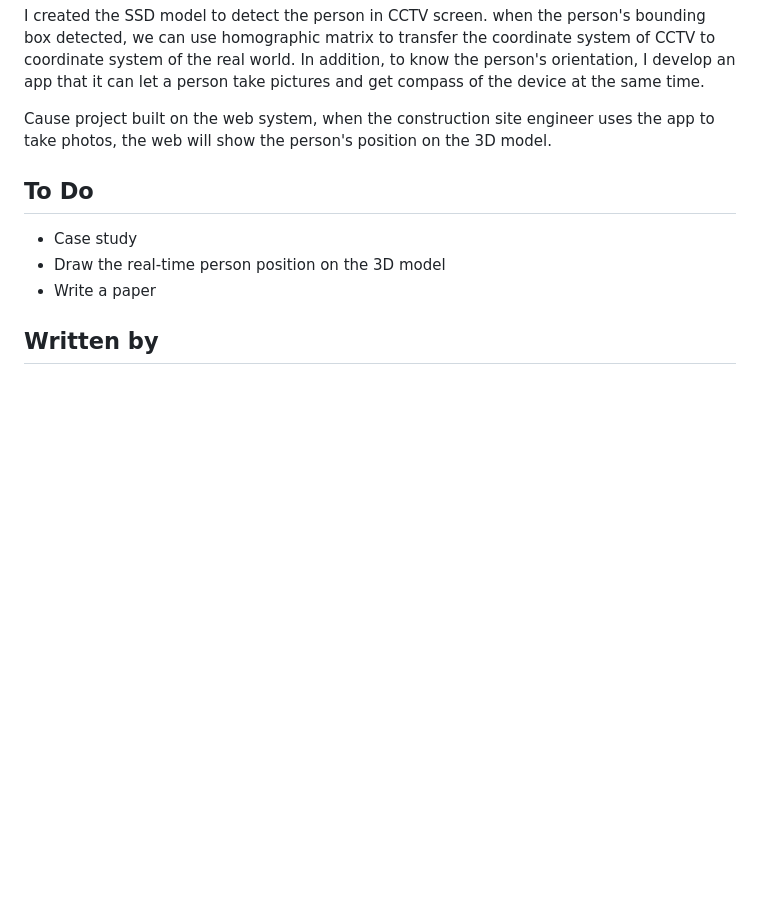
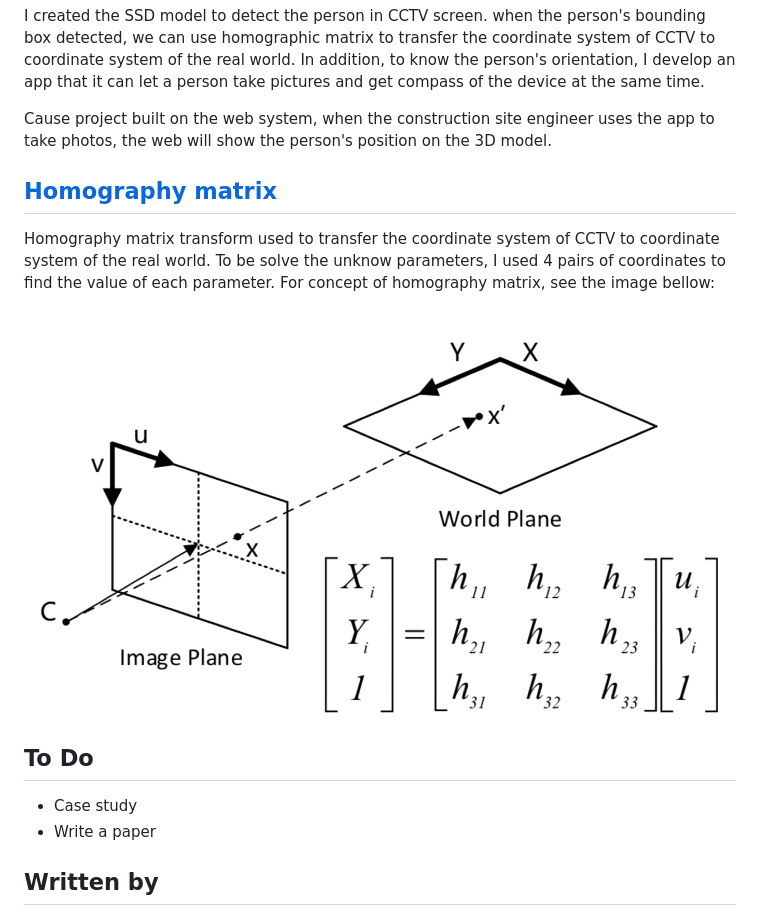
Before and after one commit to r06521601/CCTVindoor, a Markdown page: README.md, the part around one of its changes. Drawn GitHub-style; pictures changed too: homography.png (added); blank space fills up the shorter version.

Commit message:
Use homography matrix to do real-time human tracking.

```diff
--- a/README.md
+++ b/README.md
@@ -12,10 +12,15 @@ I created the SSD model to detect the person in CCTV screen. when the person's b
 
 Cause project built on the web system, when the construction site engineer uses the app to take photos, the web will show the person's position on the 3D model.
 
+## [Homography matrix][1]
+
+Homography matrix transform used to transfer the coordinate system of CCTV to coordinate system of the real world. To be solve the unknow parameters, I used 4 pairs of coordinates to find the value of each parameter. For concept of homography matrix, see the image bellow:
+
+![thumbnail](homography.png)
+
 ## To Do
 
 - Case study
-- Draw the real-time person position on the 3D model
 - Write a paper
 
 ## Written by
```
Also changed, not shown: other parts of README.md (+3 -0 lines), 12 other files.
